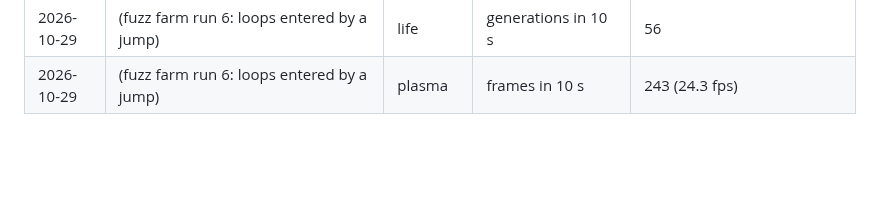
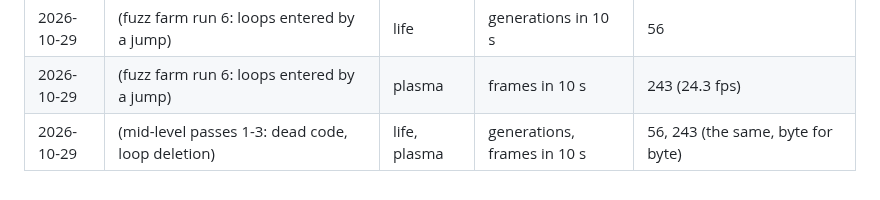
Before and after one commit to wegfawefgawefg/tisple, a Markdown page: docs/benchmarks.md, the part around the change. Drawn GitHub-style; blank space fills up the shorter version.

```diff
--- a/docs/benchmarks.md
+++ b/docs/benchmarks.md
@@ -68,3 +68,4 @@ variable's name); zero-page allocation moves them.
 | 2026-10-27 | (race item 3: invariant loads out of loops) | plasma | frames in 10 s | 243 (24.3 fps) |
 | 2026-10-29 | (fuzz farm run 6: loops entered by a jump) | life | generations in 10 s | 56 |
 | 2026-10-29 | (fuzz farm run 6: loops entered by a jump) | plasma | frames in 10 s | 243 (24.3 fps) |
+| 2026-10-29 | (mid-level passes 1-3: dead code, loop deletion) | life, plasma | generations, frames in 10 s | 56, 243 (the same, byte for byte) |
```
Also changed, not shown: docs/dogfood.md (+13 -0 lines), docs/midlevel-optimizer.md (+23 -0 lines).
